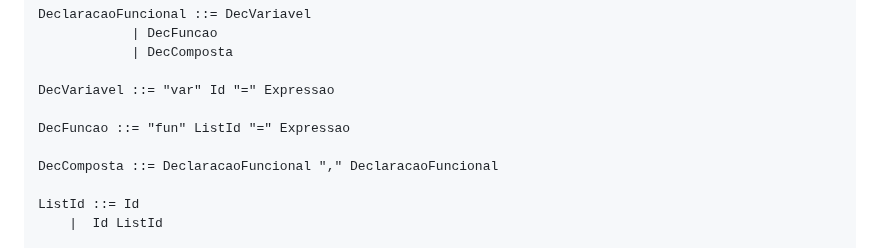
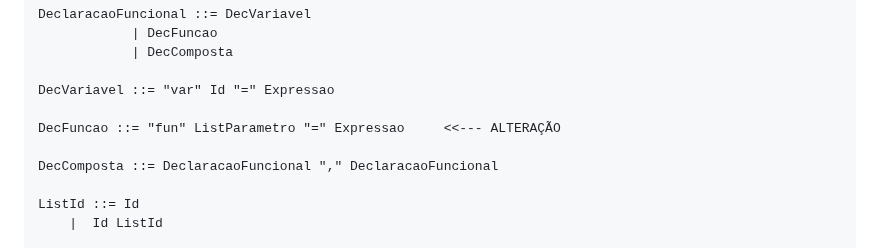
Before and after one commit to joaotiagofsp/optparams, a Markdown page: README.md, the part around one of its changes. Rendered like a GitHub page.

```diff
--- a/README.md
+++ b/README.md
@@ -60,7 +60,7 @@ DeclaracaoFuncional ::= DecVariavel
 
 DecVariavel ::= "var" Id "=" Expressao
 
-DecFuncao ::= "fun" ListId "=" Expressao
+DecFuncao ::= "fun" ListParametro "=" Expressao		<<--- ALTERAÇÃO
 
 DecComposta ::= DeclaracaoFuncional "," DeclaracaoFuncional
 
```
Also changed, not shown: other parts of README.md (+1 -1 lines).
